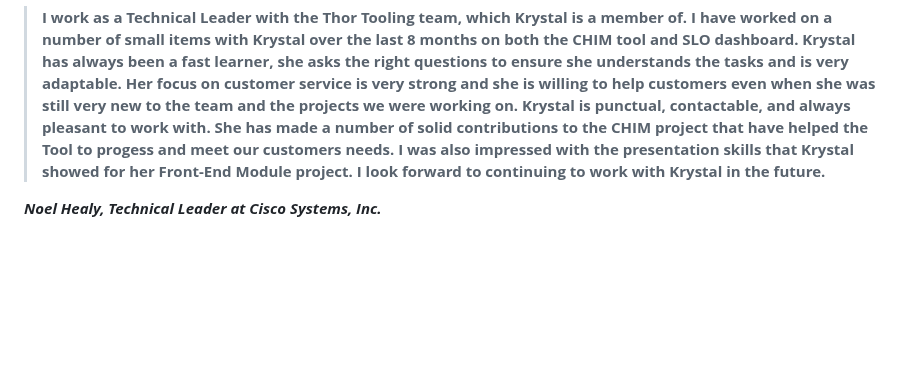
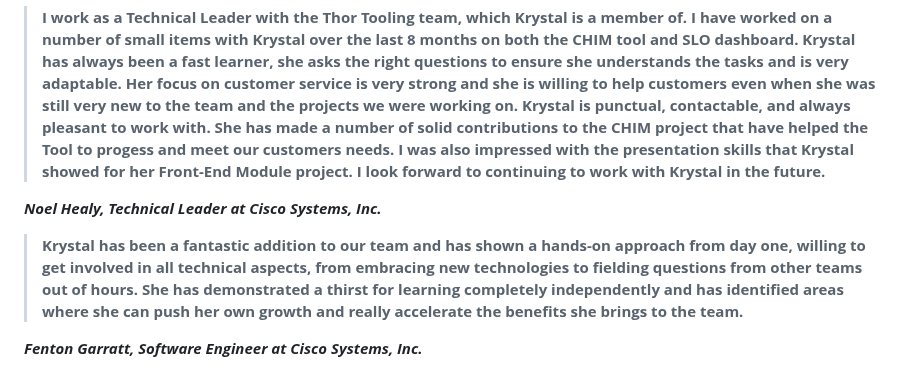
Before and after one commit to krystallopez/KL-portfolio, a Markdown page: Cisco/TeamThor.md, the part around the change. Rendered like a GitHub page; blank space fills up the shorter version.

Commit message:
added another testimonial to cisco folder readme

```diff
--- a/Cisco/TeamThor.md
+++ b/Cisco/TeamThor.md
@@ -74,3 +74,6 @@ During my on-the-job training, I had the opportunity to work and collaborate wit
 > <p><b>I work as a Technical Leader with the Thor Tooling team, which Krystal is a member of. I have worked on a number of small items with Krystal over the last 8 months on both the CHIM tool and SLO dashboard. Krystal has always been a fast learner, she asks the right questions to ensure she understands the tasks and is very adaptable. Her focus on customer service is very strong and she is willing to help customers even when she was still very new to the team and the projects we were working on. Krystal is punctual, contactable, and always pleasant to work with. She has made a number of solid contributions to the CHIM project that have helped the Tool to progess and meet our customers needs. I was also impressed with the presentation skills that Krystal showed for her Front-End Module project. I look forward to continuing to work with Krystal in the future.
 </b></p>
 <b><i> Noel Healy, Technical Leader at Cisco Systems, Inc. </i></b>
+
+> <p><b>Krystal has been a fantastic addition to our team and has shown a hands-on approach from day one, willing to get involved in all technical aspects, from embracing new technologies to fielding questions from other teams out of hours. She has demonstrated a thirst for learning completely independently and has identified areas where she can push her own growth and really accelerate the benefits she brings to the team.</b></p>
+<p><b><i>Fenton Garratt, Software Engineer at Cisco Systems, Inc.</b></i></p>
```
